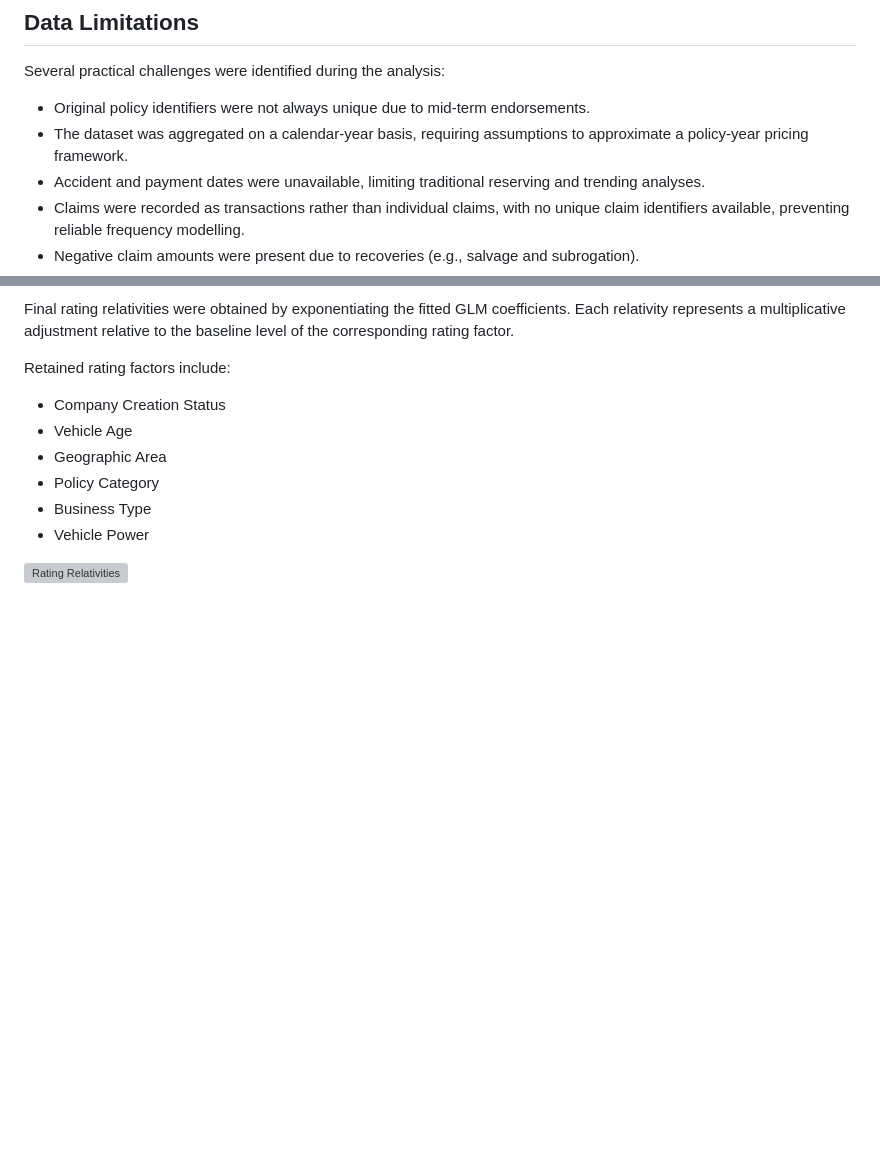
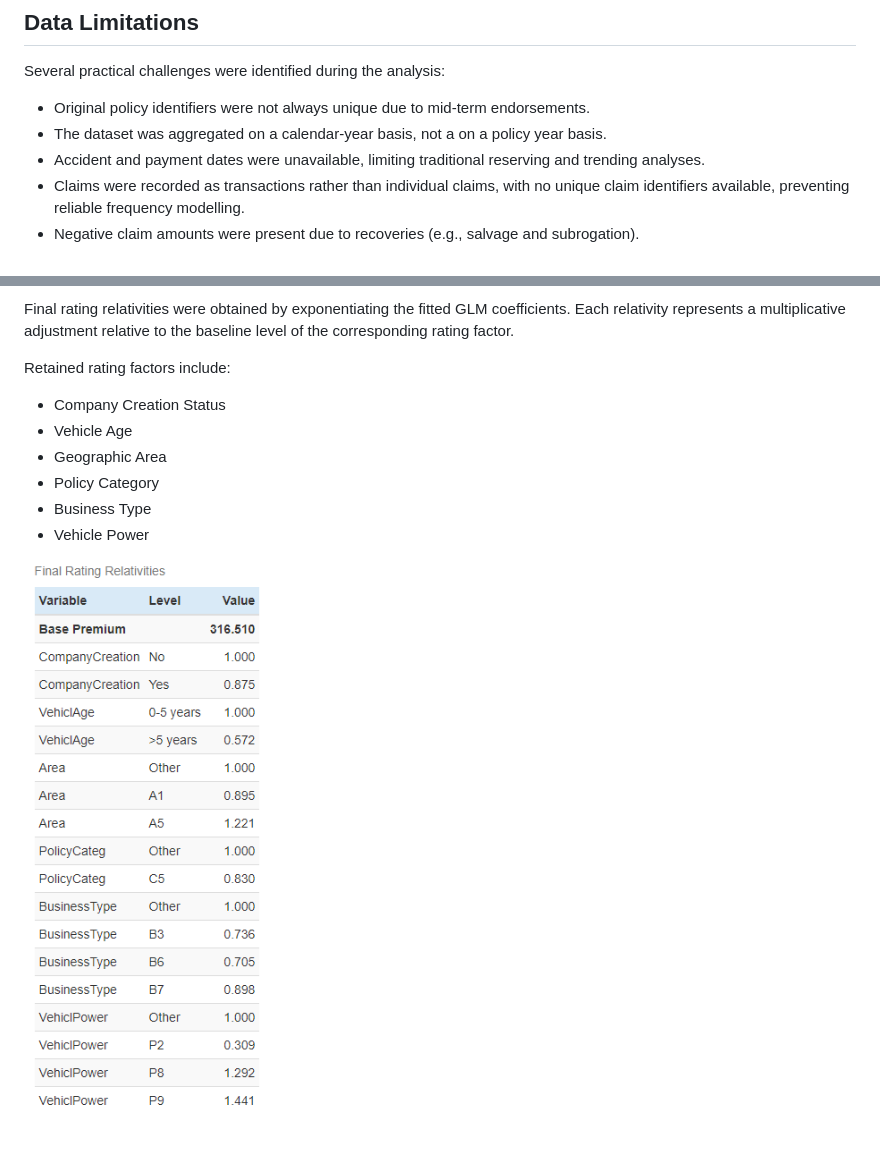
Before and after one commit to S7aru/Motor-TPL-GLM-Pricing-Model, a Markdown page: README.md, 2 parts joined by grey strips. GitHub-like rendering; blank space fills up the shorter version; grey boxes are pictures that could not be loaded.

```diff
--- a/README.md
+++ b/README.md
@@ -29,7 +29,7 @@ The claims dataset contains the corresponding policy and vehicle identifiers, cl
 Several practical challenges were identified during the analysis:
 
 - Original policy identifiers were not always unique due to mid-term endorsements.
-- The dataset was aggregated on a calendar-year basis, requiring assumptions to approximate a policy-year pricing framework.
+- The dataset was aggregated on a calendar-year basis, not a on a policy year basis.
 - Accident and payment dates were unavailable, limiting traditional reserving and trending analyses.
 - Claims were recorded as transactions rather than individual claims, with no unique claim identifiers available, preventing reliable frequency modelling.
 - Negative claim amounts were present due to recoveries (e.g., salvage and subrogation).
@@ -141,4 +141,4 @@ Retained rating factors include:
 - Business Type
 - Vehicle Power
 
-![Rating Relativities](figures/rating_relativities.png)
+![Rating Relativities](figures/relativities.png)
```
